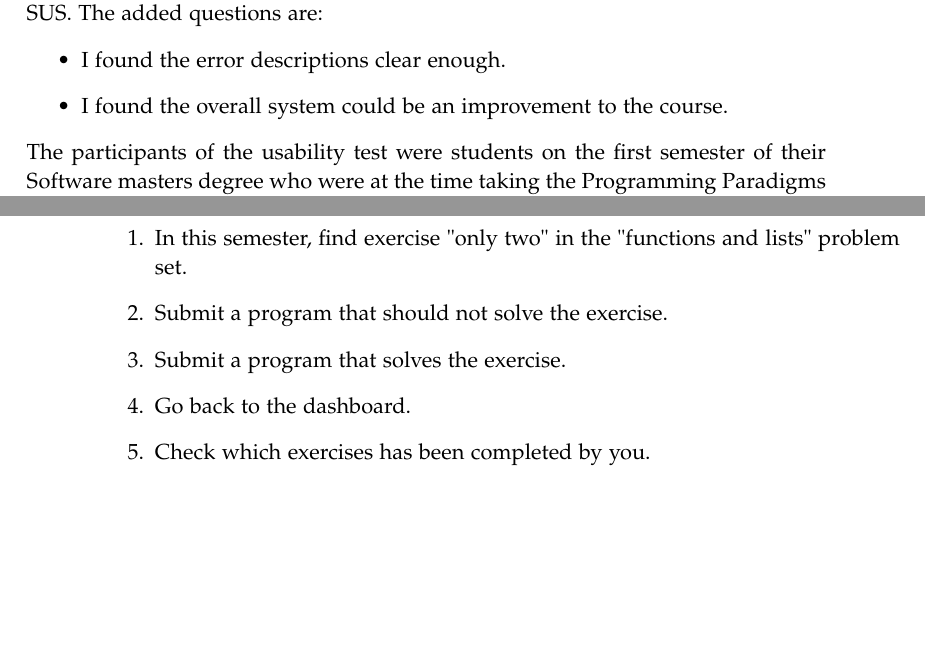
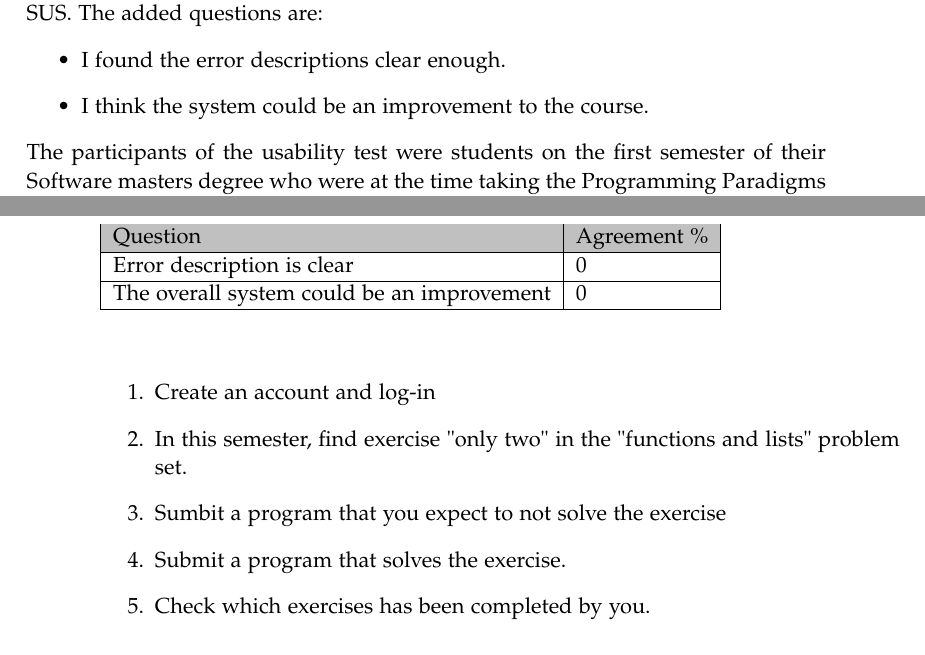
Before and after one commit to chhoumann/p7, a LaTeX thesis (report/master.tex, which reads report/sections/Chapter 09 - Evaluation/UI evaluation.tex): two parts of pages 43 and 44 of 52, joined at a grey line, cut so that both start at the same text, the shorter picture padded with empty space. Compiled offline with pdfLaTeX.

Commit message:
added results part

```diff
--- a/report/sections/Chapter 09 - Evaluation/UI evaluation.tex
+++ b/report/sections/Chapter 09 - Evaluation/UI evaluation.tex
@@ -3,7 +3,7 @@ To evaluate the User interface of our system, a usability test was conducted usi
 To do this we used the SUS questions as a basis for our questionnaire, with some added questions in the same format as SUS. The added questions are:
 \begin{itemize}
     \item I found the error descriptions clear enough.
-    \item I found the overall system could be an improvement to the course.
+    \item I think the system could be an improvement to the course.
 \end{itemize}
 The participants of the usability test were students on the first semester of their Software masters degree who were at the time taking the Programming Paradigms course.
 These students have a good understanding of how to use haskell to solve simple exercises, and based on this we expected them to be able to successfully use our system. They also have experience with how the course was run, and were therefore able to give feedback on whether it was an improvement.
@@ -15,10 +15,10 @@ The equipment used was the participants own laptops, which simulated use in a re
 To conduct the usability test, we created a series of tasks that the participants had to complete, in order to experience all the features of the system.
 The tasks that were presented to the participants were the following:
 \begin{enumerate}
+    \item Create an account and log-in
     \item In this semester, find exercise "only two" in the "functions and lists" problem set.
-    \item Submit a program that should not solve the exercise.
+    \item Sumbit a program that you expect to not solve the exercise
     \item Submit a program that solves the exercise.
-    \item Go back to the dashboard.
     \item Check which exercises has been completed by you.
 \end{enumerate}
 
@@ -31,3 +31,17 @@ The tasks that were presented to the participants were the following:
 
 
 \subsection*{results}
+After each user test, the participants were asked the questionnaire described in section \ref{SUSScore}. An average SUS Score was then calculated, allowing us to estimate how well the website functions from a user’s point of view. The calculated average can be seen in the table below:
+
+
+Furthermore, each participants was asked two additional questions on top of the standard questionnaire as described in section \ref{UIEval}. The number of test students that answered yes (positive) to the added questions can be seen in the table below:
+
+\begin{table}[]
+\begin{tabular}{lllll}
+\cline{1-2}
+\multicolumn{1}{|l|}{\cellcolor[HTML]{C0C0C0}Question}           & \multicolumn{1}{l|}{\cellcolor[HTML]{C0C0C0}Agreement \%} &  &  &  \\ \cline{1-2}
+\multicolumn{1}{|l|}{Error description is clear}                 & \multicolumn{1}{l|}{0}                                    &  &  &  \\ \cline{1-2}
+\multicolumn{1}{|l|}{The overall system could be an improvement} & \multicolumn{1}{l|}{0}                                    &  &  &  \\ \cline{1-2}
+                                                                 &                                                           &  &  &
+\end{tabular}
+\end{table}
```
Also changed, not shown: report/sections/Chapter 09 - Evaluation/UI evaluation.tex (2 more changed lines).
